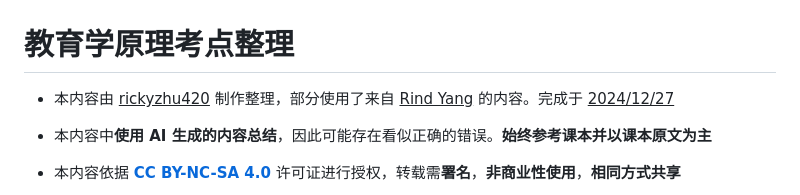
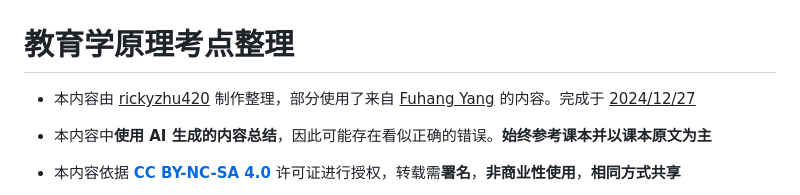
Before and after one commit to RickyZhu-420/Notes-on-Principles-of-Education, a Markdown page: rickyzhu420的教育学原理复习.md, the part around the change. GitHub-like rendering.

```diff
--- a/rickyzhu420的教育学原理复习.md
+++ b/rickyzhu420的教育学原理复习.md
@@ -1,6 +1,6 @@
 # 教育学原理考点整理
 
-- 本内容由 <u>rickyzhu420</u> 制作整理，部分使用了来自 <u>Rind Yang</u> 的内容。完成于 <u>2024/12/27</u>
+- 本内容由 <u>rickyzhu420</u> 制作整理，部分使用了来自 <u>Fuhang Yang</u> 的内容。完成于 <u>2024/12/27</u>
 
 - 本内容中**使用 AI 生成的内容总结**，因此可能存在看似正确的错误。**始终参考课本并以课本原文为主**
 
```
